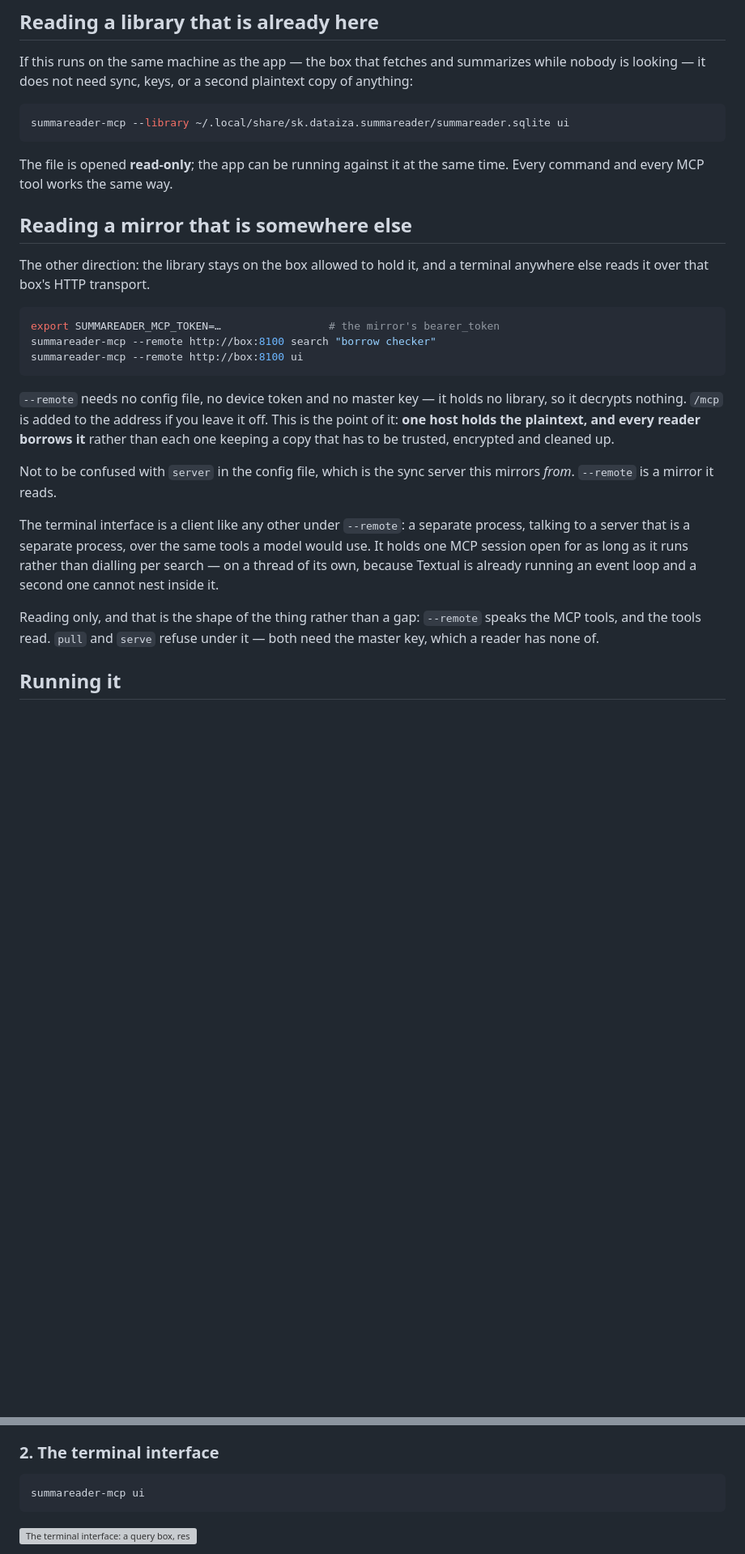
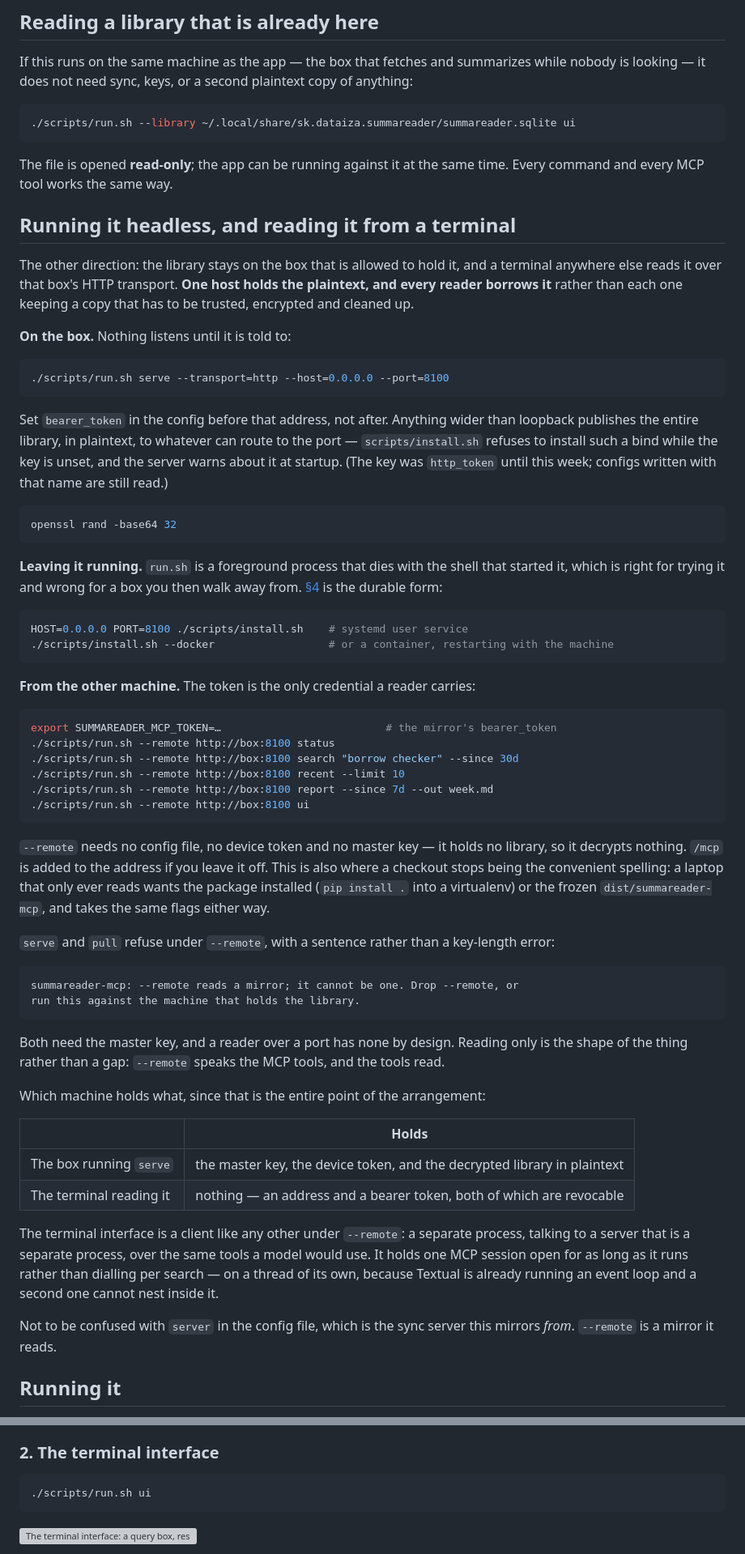
Before and after one commit to dataiza/summareader-mcp, a Markdown page: README.md, 2 parts joined by grey strips. Shown at 81% size. GitHub-like rendering; blank space fills up the shorter version; grey boxes are pictures that could not be loaded.

````diff
--- a/README.md
+++ b/README.md
@@ -106,31 +106,80 @@ summarizes while nobody is looking — it does not need sync, keys, or a second
 plaintext copy of anything:
 
 ```sh
-summareader-mcp --library ~/.local/share/sk.dataiza.summareader/summareader.sqlite ui
+./scripts/run.sh --library ~/.local/share/sk.dataiza.summareader/summareader.sqlite ui
 ```
 
 The file is opened **read-only**; the app can be running against it at the same
 time. Every command and every MCP tool works the same way.
 
-## Reading a mirror that is somewhere else
+## Running it headless, and reading it from a terminal
 
-The other direction: the library stays on the box allowed to hold it, and a
-terminal anywhere else reads it over that box's HTTP transport.
+The other direction: the library stays on the box that is allowed to hold it,
+and a terminal anywhere else reads it over that box's HTTP transport. **One
+host holds the plaintext, and every reader borrows it** rather than each one
+keeping a copy that has to be trusted, encrypted and cleaned up.
+
+**On the box.** Nothing listens until it is told to:
 
 ```sh
-export SUMMAREADER_MCP_TOKEN=…                 # the mirror's bearer_token
-summareader-mcp --remote http://box:8100 search "borrow checker"
-summareader-mcp --remote http://box:8100 ui
+./scripts/run.sh serve --transport=http --host=0.0.0.0 --port=8100
+```
+
+Set `bearer_token` in the config before that address, not after. Anything
+wider than loopback publishes the entire library, in plaintext, to whatever
+can route to the port — `scripts/install.sh` refuses to install such a bind
+while the key is unset, and the server warns about it at startup. (The key was
+`http_token` until this week; configs written with that name are still read.)
+
+```sh
+openssl rand -base64 32
+```
+
+**Leaving it running.** `run.sh` is a foreground process that dies with the
+shell that started it, which is right for trying it and wrong for a box you
+then walk away from. [§4](#4-as-a-user-service) is the durable form:
+
+```sh
+HOST=0.0.0.0 PORT=8100 ./scripts/install.sh    # systemd user service
+./scripts/install.sh --docker                  # or a container, restarting with the machine
+```
+
+**From the other machine.** The token is the only credential a reader carries:
+
+```sh
+export SUMMAREADER_MCP_TOKEN=…                          # the mirror's bearer_token
+./scripts/run.sh --remote http://box:8100 status
+./scripts/run.sh --remote http://box:8100 search "borrow checker" --since 30d
+./scripts/run.sh --remote http://box:8100 recent --limit 10
+./scripts/run.sh --remote http://box:8100 report --since 7d --out week.md
+./scripts/run.sh --remote http://box:8100 ui
 ```
 
 `--remote` needs no config file, no device token and no master key — it holds
 no library, so it decrypts nothing. `/mcp` is added to the address if you leave
-it off. This is the point of it: **one host holds the plaintext, and every
-reader borrows it** rather than each one keeping a copy that has to be trusted,
-encrypted and cleaned up.
+it off. This is also where a checkout stops being the convenient spelling: a
+laptop that only ever reads wants the package installed (`pip install .` into a
+virtualenv) or the frozen `dist/summareader-mcp`, and takes the same flags
+either way.
 
-Not to be confused with `server` in the config file, which is the sync server
-this mirrors *from*. `--remote` is a mirror it reads.
+`serve` and `pull` refuse under `--remote`, with a sentence rather than a
+key-length error:
+
+```
+summareader-mcp: --remote reads a mirror; it cannot be one. Drop --remote, or
+run this against the machine that holds the library.
+```
+
+Both need the master key, and a reader over a port has none by design. Reading
+only is the shape of the thing rather than a gap: `--remote` speaks the MCP
+tools, and the tools read.
+
+Which machine holds what, since that is the entire point of the arrangement:
+
+| | Holds |
+| --- | --- |
+| The box running `serve` | the master key, the device token, and the decrypted library in plaintext |
+| The terminal reading it | nothing — an address and a bearer token, both of which are revocable |
 
 The terminal interface is a client like any other under `--remote`: a separate
 process, talking to a server that is a separate process, over the same tools a
@@ -138,9 +187,8 @@ model would use. It holds one MCP session open for as long as it runs rather
 than dialling per search — on a thread of its own, because Textual is already
 running an event loop and a second one cannot nest inside it.
 
-Reading only, and that is the shape of the thing rather than a gap: `--remote`
-speaks the MCP tools, and the tools read. `pull` and `serve` refuse under it —
-both need the master key, which a reader has none of.
+Not to be confused with `server` in the config file, which is the sync server
+this mirrors *from*. `--remote` is a mirror it reads.
 
 ## Running it
 
@@ -229,7 +292,7 @@ thing that will stop working, and it should have been stopping all along.
 ### 2. The terminal interface
 
 ```sh
-summareader-mcp ui
+./scripts/run.sh ui
 ```
 
 ![The terminal interface: a query box, results, and the selected article beside them](docs/tui.svg)
````
Also changed, not shown: other parts of README.md (+37 -13 lines).
